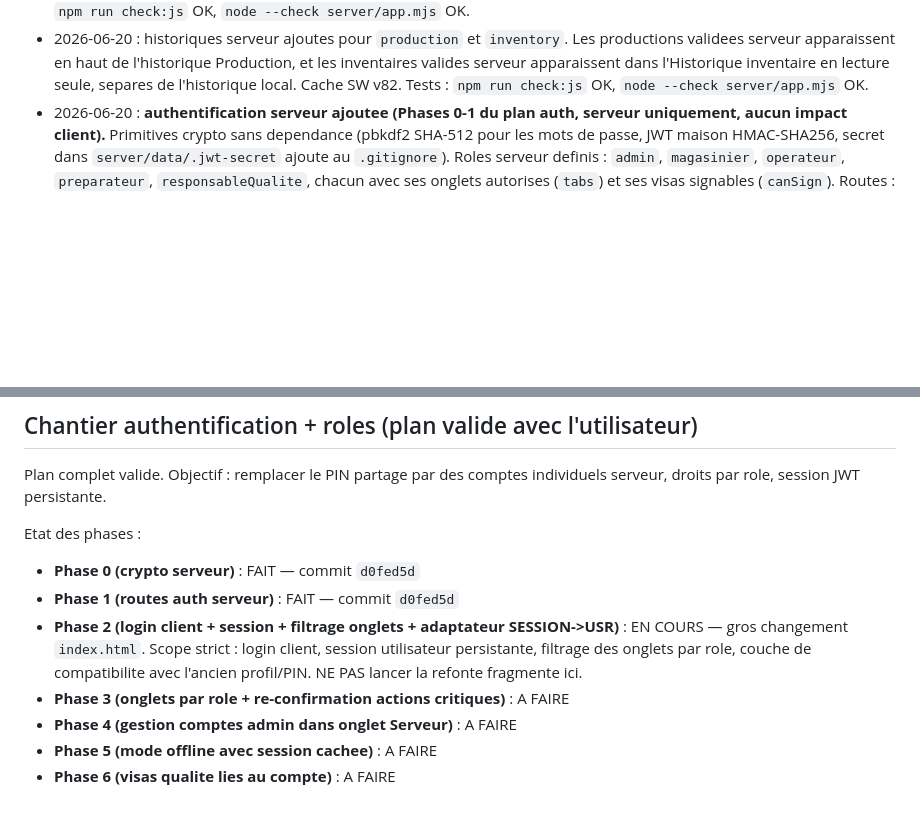
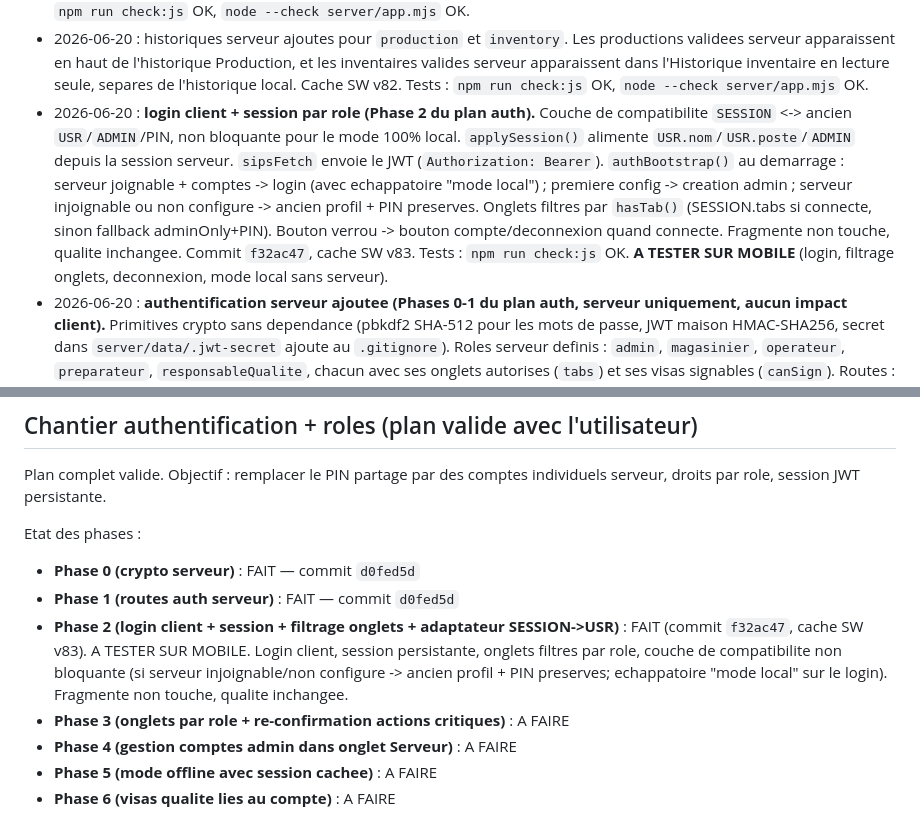
Before and after one commit to RAYANPEACE/PRODUCTION-SIPS, a Markdown page: docs/SIPS_LOCAL_SERVER_HANDOFF.md, 2 parts joined by grey strips. Drawn GitHub-style; blank space fills up the shorter version.

Commit message:
docs: acte phase 2 auth (login client) dans le relais
Co-Authored-By: Claude Opus 4.8 <noreply@anthropic.com>

```diff
--- a/docs/SIPS_LOCAL_SERVER_HANDOFF.md
+++ b/docs/SIPS_LOCAL_SERVER_HANDOFF.md
@@ -157,6 +157,7 @@ Statut actuel : **les 5 bugs ont ete corriges** le 2026-06-20. Validation syntax
 - 2026-06-20 : soumissions serveur ajoutees pour `inventory` et `production`. Le bouton principal comptage devient `Soumettre inventaire`, le dialogue resume propose `Soumettre au serveur`, Production a un bouton `Soumettre au serveur`, et l'onglet `Serveur` affiche les details admin de ces deux types avant validation. Cache SW v80. Tests : `npm run check:js` OK, `node --check server/app.mjs` OK.
 - 2026-06-20 : anti-doublon renforce cote file d'attente serveur offline. Une meme soumission en attente n'est plus ajoutee deux fois, et les anciennes files avec doublons sont dedupliquees au moment de l'envoi. Cache SW v81. Tests : `npm run check:js` OK, `node --check server/app.mjs` OK.
 - 2026-06-20 : historiques serveur ajoutes pour `production` et `inventory`. Les productions validees serveur apparaissent en haut de l'historique Production, et les inventaires valides serveur apparaissent dans l'Historique inventaire en lecture seule, separes de l'historique local. Cache SW v82. Tests : `npm run check:js` OK, `node --check server/app.mjs` OK.
+- 2026-06-20 : **login client + session par role (Phase 2 du plan auth).** Couche de compatibilite `SESSION` <-> ancien `USR`/`ADMIN`/PIN, non bloquante pour le mode 100% local. `applySession()` alimente `USR.nom`/`USR.poste`/`ADMIN` depuis la session serveur. `sipsFetch` envoie le JWT (`Authorization: Bearer`). `authBootstrap()` au demarrage : serveur joignable + comptes -> login (avec echappatoire "mode local") ; premiere config -> creation admin ; serveur injoignable ou non configure -> ancien profil + PIN preserves. Onglets filtres par `hasTab()` (SESSION.tabs si connecte, sinon fallback adminOnly+PIN). Bouton verrou -> bouton compte/deconnexion quand connecte. Fragmente non touche, qualite inchangee. Commit `f32ac47`, cache SW v83. Tests : `npm run check:js` OK. **A TESTER SUR MOBILE** (login, filtrage onglets, deconnexion, mode local sans serveur).
 - 2026-06-20 : **authentification serveur ajoutee (Phases 0-1 du plan auth, serveur uniquement, aucun impact client).** Primitives crypto sans dependance (pbkdf2 SHA-512 pour les mots de passe, JWT maison HMAC-SHA256, secret dans `server/data/.jwt-secret` ajoute au `.gitignore`). Roles serveur definis : `admin`, `magasinier`, `operateur`, `preparateur`, `responsableQualite`, chacun avec ses onglets autorises (`tabs`) et ses visas signables (`canSign`). Routes : `GET/POST /api/auth/setup`, `POST /api/auth/login`, `GET /api/auth/me`, `POST /api/auth/verify-password`, `GET/POST /api/auth/users`, `POST /api/auth/users/:id`. Middleware `requireAuth` + `requireAdmin` compatible a la fois avec l'ancien PIN (`x-sips-admin-pin`) ET le nouveau JWT (`Authorization: Bearer`). Gardes : compte desactive rejete a chaque requete, dernier admin protege (pas de desactivation ni retrait de role), pas d'auto-desactivation, tokens emis avant un changement de mot de passe invalides. Tests : `node --check` OK, 26 tests API isoles OK (serveur temporaire, `sips-data.json` non touche). Commit `d0fed5d`. **Le PIN `1951`/`1234` continue de fonctionner — rien n'est casse.**
 
 ## Comportement actuel important
@@ -252,7 +253,7 @@ Etat des phases :
 
 - **Phase 0 (crypto serveur)** : FAIT — commit `d0fed5d`
 - **Phase 1 (routes auth serveur)** : FAIT — commit `d0fed5d`
-- **Phase 2 (login client + session + filtrage onglets + adaptateur SESSION->USR)** : EN COURS — gros changement `index.html`. Scope strict : login client, session utilisateur persistante, filtrage des onglets par role, couche de compatibilite avec l'ancien profil/PIN. NE PAS lancer la refonte fragmente ici.
+- **Phase 2 (login client + session + filtrage onglets + adaptateur SESSION->USR)** : FAIT (commit `f32ac47`, cache SW v83). A TESTER SUR MOBILE. Login client, session persistante, onglets filtres par role, couche de compatibilite non bloquante (si serveur injoignable/non configure -> ancien profil + PIN preserves; echappatoire "mode local" sur le login). Fragmente non touche, qualite inchangee.
 - **Phase 3 (onglets par role + re-confirmation actions critiques)** : A FAIRE
 - **Phase 4 (gestion comptes admin dans onglet Serveur)** : A FAIRE
 - **Phase 5 (mode offline avec session cachee)** : A FAIRE
```
